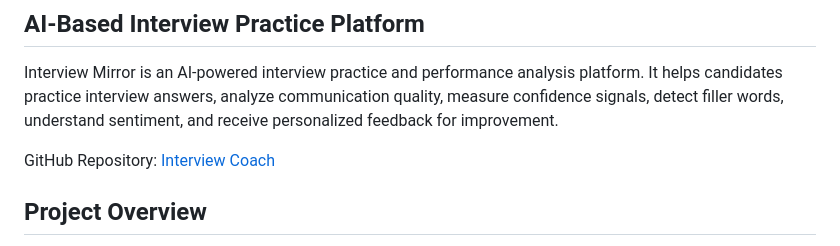
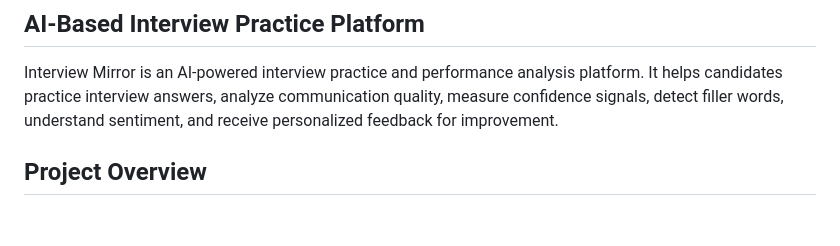
Before and after one commit to Harshita890/Interview-Coach, a Markdown page: README.md, the part around the change. GitHub-like rendering; blank space fills up the shorter version.

```diff
--- a/README.md
+++ b/README.md
@@ -4,7 +4,7 @@
 
 Interview Mirror is an AI-powered interview practice and performance analysis platform. It helps candidates practice interview answers, analyze communication quality, measure confidence signals, detect filler words, understand sentiment, and receive personalized feedback for improvement.
 
-GitHub Repository: [Interview Coach](https://github.com/Harshita890/Interview-Coach)
+
 
 ## Project Overview
 
```
